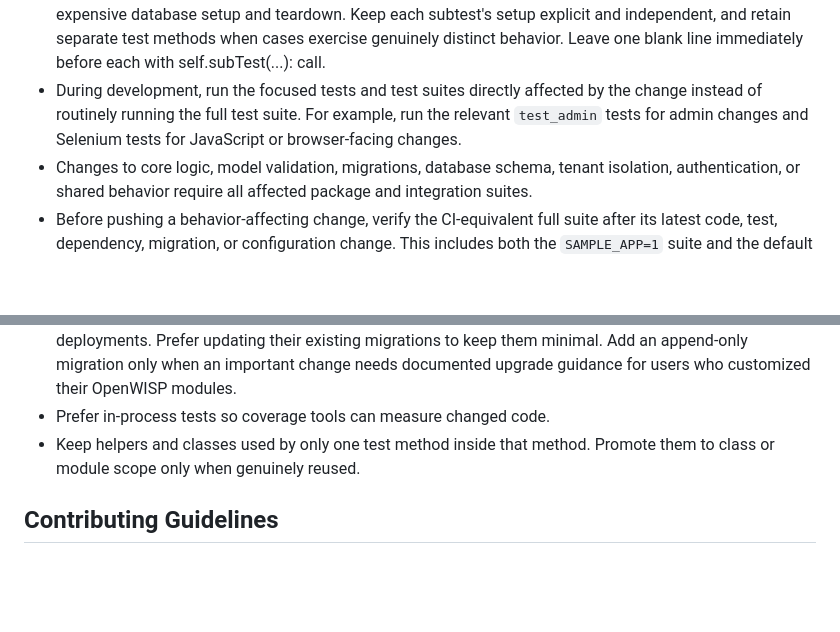
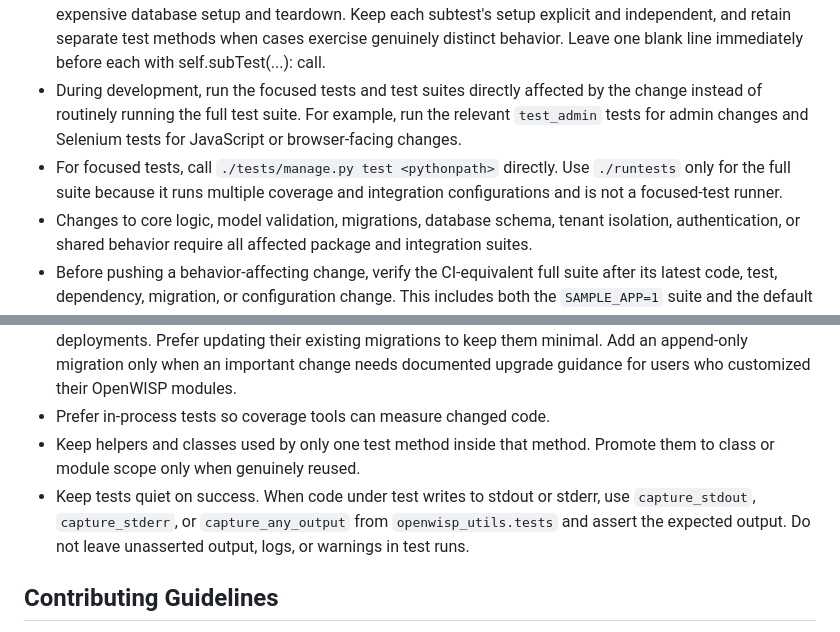
Before and after one commit to openwisp/openwisp-notifications, a Markdown page: AGENTS.md, 2 parts joined by grey strips. Rendered like a GitHub page; blank space fills up the shorter version.

Commit message:
[docs] Added test output and focused test guidance
[skip ci]

```diff
--- a/AGENTS.md
+++ b/AGENTS.md
@@ -27,11 +27,13 @@ If instructions conflict, repository config and CI workflows win first, official
 - Prefer method decorators for context managers that apply to the entire test method and would otherwise create unnecessary nesting, unless decorator ordering conflicts or the context manager requires data unavailable when the method is defined.
 - When separate tests cover different cases of the same feature, share almost identical database preparation, and primarily vary in input or expected outcome, group them in one test method with subTest. This is especially encouraged, but not limited to, TransactionTestCase tests, where it avoids repeated expensive database setup and teardown. Keep each subtest's setup explicit and independent, and retain separate test methods when cases exercise genuinely distinct behavior. Leave one blank line immediately before each with self.subTest(...): call.
 - During development, run the focused tests and test suites directly affected by the change instead of routinely running the full test suite. For example, run the relevant `test_admin` tests for admin changes and Selenium tests for JavaScript or browser-facing changes.
+- For focused tests, call `./tests/manage.py test <pythonpath>` directly. Use `./runtests` only for the full suite because it runs multiple coverage and integration configurations and is not a focused-test runner.
 - Changes to core logic, model validation, migrations, database schema, tenant isolation, authentication, or shared behavior require all affected package and integration suites.
 - Before pushing a behavior-affecting change, verify the CI-equivalent full suite after its latest code, test, dependency, migration, or configuration change. This includes both the `SAMPLE_APP=1` suite and the default suite defined in `.github/workflows/build.yml`. If it cannot run, report the blocker and wait for user direction.
 - Apps under `tests/openwisp2/sample_*` are disposable test and example projects, not maintained deployments. Prefer updating their existing migrations to keep them minimal. Add an append-only migration only when an important change needs documented upgrade guidance for users who customized their OpenWISP modules.
 - Prefer in-process tests so coverage tools can measure changed code.
 - Keep helpers and classes used by only one test method inside that method. Promote them to class or module scope only when genuinely reused.
+- Keep tests quiet on success. When code under test writes to stdout or stderr, use `capture_stdout`, `capture_stderr`, or `capture_any_output` from `openwisp_utils.tests` and assert the expected output. Do not leave unasserted output, logs, or warnings in test runs.
 
 ## Contributing Guidelines
 
```
